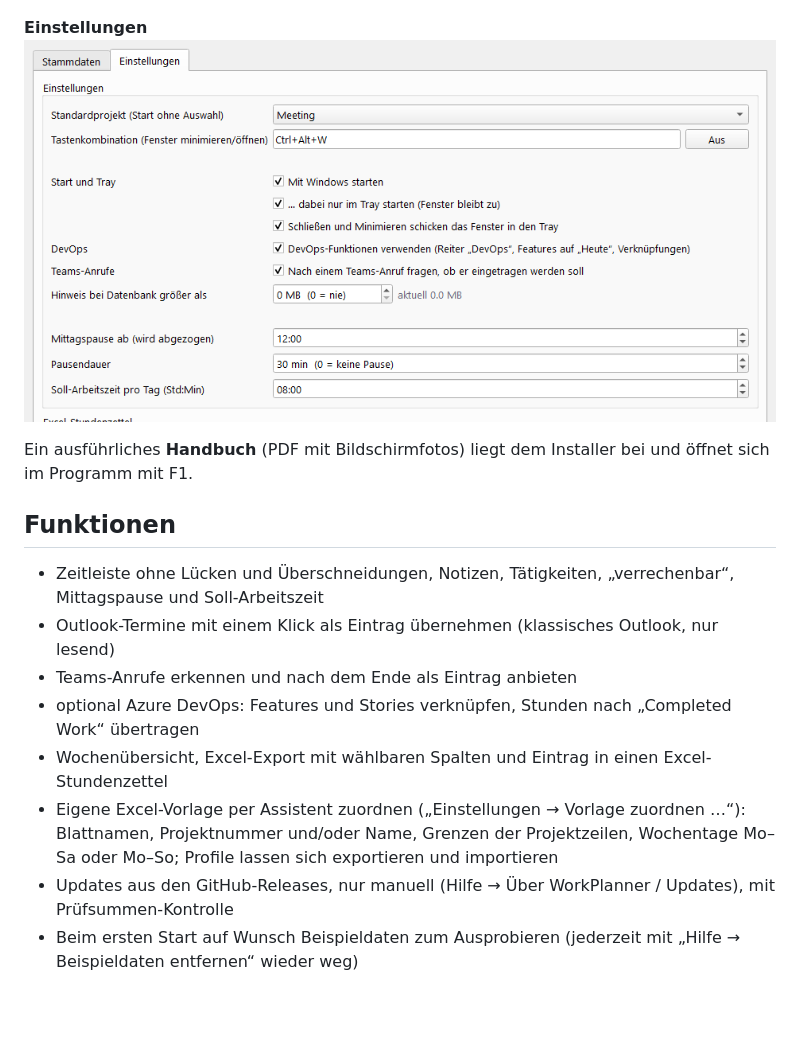
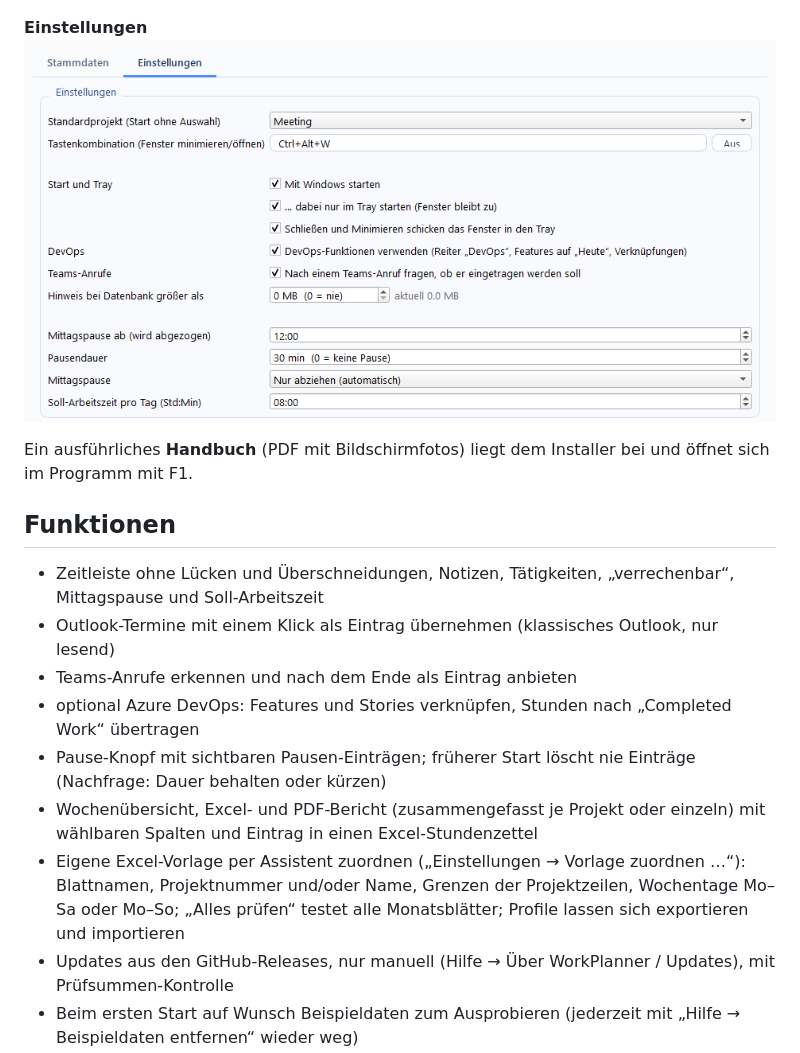
Before and after one commit to michael-nesensohn/WorkPlanner, a Markdown page: README.md, the part around one of its changes. Rendered like a GitHub page; pictures changed too: docs/screenshots/einstellungen.png; blank space fills up the shorter version.

```diff
--- a/README.md
+++ b/README.md
@@ -29,9 +29,10 @@ Ein ausführliches **Handbuch** (PDF mit Bildschirmfotos) liegt dem Installer be
 - Outlook-Termine mit einem Klick als Eintrag übernehmen (klassisches Outlook, nur lesend)
 - Teams-Anrufe erkennen und nach dem Ende als Eintrag anbieten
 - optional Azure DevOps: Features und Stories verknüpfen, Stunden nach „Completed Work“ übertragen
-- Wochenübersicht, Excel-Export mit wählbaren Spalten und Eintrag in einen Excel-Stundenzettel
+- Pause-Knopf mit sichtbaren Pausen-Einträgen; früherer Start löscht nie Einträge (Nachfrage: Dauer behalten oder kürzen)
+- Wochenübersicht, Excel- und PDF-Bericht (zusammengefasst je Projekt oder einzeln) mit wählbaren Spalten und Eintrag in einen Excel-Stundenzettel
 - Eigene Excel-Vorlage per Assistent zuordnen („Einstellungen → Vorlage zuordnen …“): Blattnamen, Projektnummer und/oder
-  Name, Grenzen der Projektzeilen, Wochentage Mo–Sa oder Mo–So; Profile lassen sich exportieren und importieren
+  Name, Grenzen der Projektzeilen, Wochentage Mo–Sa oder Mo–So; „Alles prüfen“ testet alle Monatsblätter; Profile lassen sich exportieren und importieren
 - Updates aus den GitHub-Releases, nur manuell (Hilfe → Über WorkPlanner / Updates), mit Prüfsummen-Kontrolle
 - Beim ersten Start auf Wunsch Beispieldaten zum Ausprobieren (jederzeit mit „Hilfe → Beispieldaten entfernen“ wieder weg)
 - Daten lokal in einer SQLite-Datei, DevOps-Token mit der Windows-Benutzerverschlüsselung geschützt
```
Also changed, not shown: other parts of README.md (+2 -2 lines), CHANGELOG.md (+9 -0 lines), docs/screenshots/berichte.png, docs/screenshots/heute.png, docs/screenshots/outlook-import.png, docs/screenshots/teams-anruf.png, docs/screenshots/woche.png, 10 other files.
